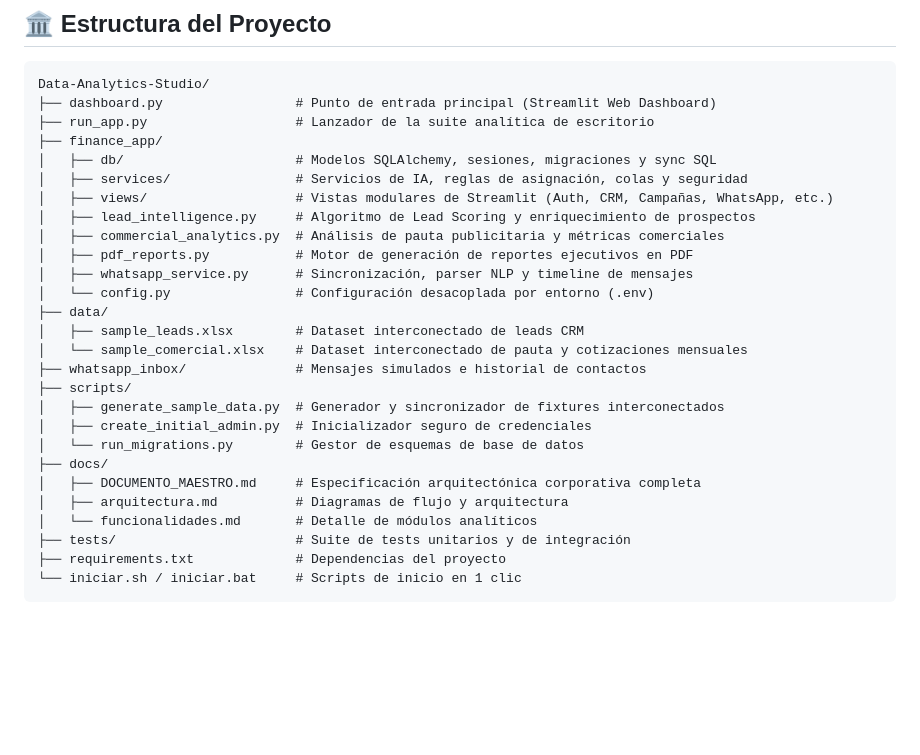
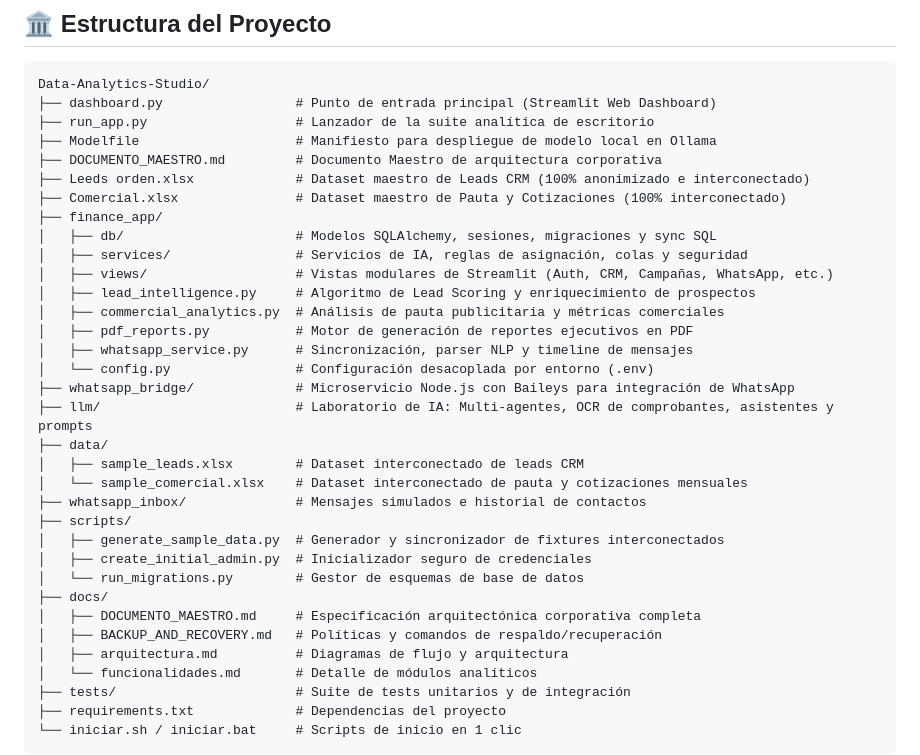
Before and after one commit to Franc-Devel/Data-Analytics-Studio, a Markdown page: README.md, the part around the change. GitHub-like rendering; blank space fills up the shorter version.

Commit message:
docs: actualizar árbol de directorios con whatsapp_bridge, llm, modelfile y datasets maestros

```diff
--- a/README.md
+++ b/README.md
@@ -134,6 +134,10 @@ python -m pytest tests/ -v
 Data-Analytics-Studio/
 ├── dashboard.py                 # Punto de entrada principal (Streamlit Web Dashboard)
 ├── run_app.py                   # Lanzador de la suite analítica de escritorio
+├── Modelfile                    # Manifiesto para despliegue de modelo local en Ollama
+├── DOCUMENTO_MAESTRO.md         # Documento Maestro de arquitectura corporativa
+├── Leeds orden.xlsx             # Dataset maestro de Leads CRM (100% anonimizado e interconectado)
+├── Comercial.xlsx               # Dataset maestro de Pauta y Cotizaciones (100% interconectado)
 ├── finance_app/
 │   ├── db/                      # Modelos SQLAlchemy, sesiones, migraciones y sync SQL
 │   ├── services/                # Servicios de IA, reglas de asignación, colas y seguridad
@@ -143,6 +147,8 @@ Data-Analytics-Studio/
 │   ├── pdf_reports.py           # Motor de generación de reportes ejecutivos en PDF
 │   ├── whatsapp_service.py      # Sincronización, parser NLP y timeline de mensajes
 │   └── config.py                # Configuración desacoplada por entorno (.env)
+├── whatsapp_bridge/             # Microservicio Node.js con Baileys para integración de WhatsApp
+├── llm/                         # Laboratorio de IA: Multi-agentes, OCR de comprobantes, asistentes y prompts
 ├── data/
 │   ├── sample_leads.xlsx        # Dataset interconectado de leads CRM
 │   └── sample_comercial.xlsx    # Dataset interconectado de pauta y cotizaciones mensuales
@@ -153,6 +159,7 @@ Data-Analytics-Studio/
 │   └── run_migrations.py        # Gestor de esquemas de base de datos
 ├── docs/
 │   ├── DOCUMENTO_MAESTRO.md     # Especificación arquitectónica corporativa completa
+│   ├── BACKUP_AND_RECOVERY.md   # Políticas y comandos de respaldo/recuperación
 │   ├── arquitectura.md          # Diagramas de flujo y arquitectura
 │   └── funcionalidades.md       # Detalle de módulos analíticos
 ├── tests/                       # Suite de tests unitarios y de integración
```
